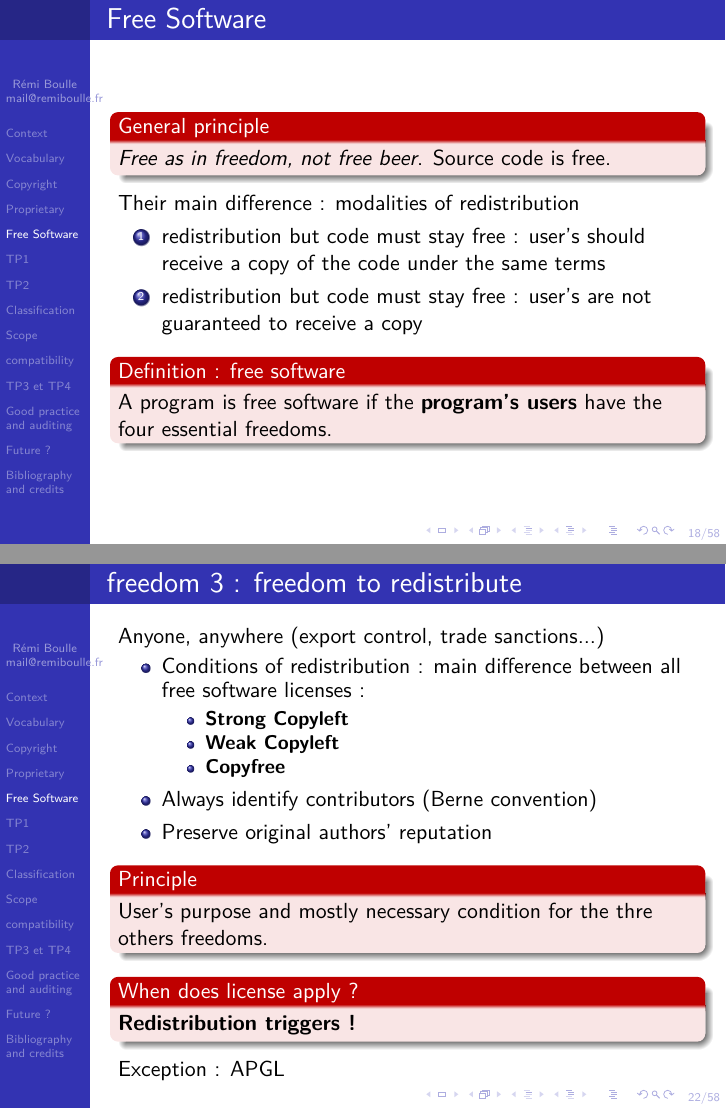
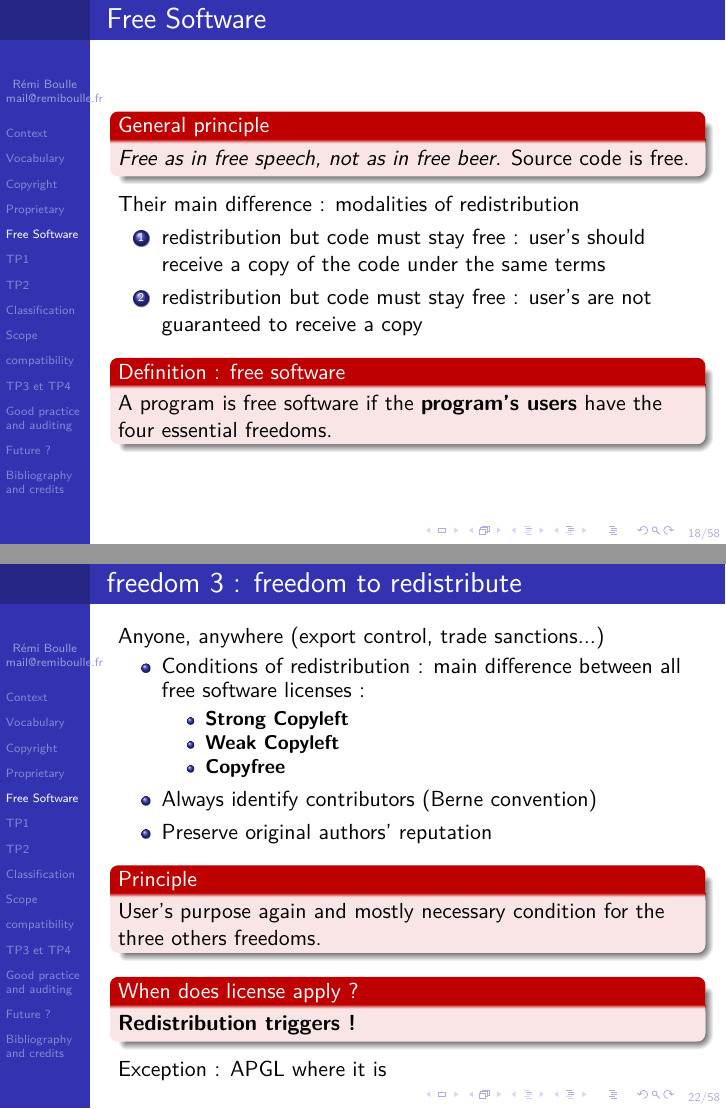
Before and after one commit to rboulle/libre-software-lessons-fr-and-en, LaTeX slides (foss-en.tex): pages 20 and 24 of 61, joined at a grey line. Compiled offline with pdfLaTeX.

Commit message:
update AGPL trigger

```diff
--- a/foss-en.tex
+++ b/foss-en.tex
@@ -247,7 +247,7 @@ Who is in charge of governing which free software project ? Just asking...
 \begin{frame}{Free Software}
 
   \begin{alertblock}{General principle}
-    \textit{Free as in freedom, not free beer}. Source code is free.
+    \textit{Free as in free speech, not as in free beer}. Source code is free.
   \end{alertblock}
   Their main difference : modalities of redistribution
   \begin{enumerate}
@@ -319,14 +319,14 @@ Anyone, anywhere (export control, trade sanctions...)
   \item Preserve original authors' reputation
   \end{itemize}
 \begin{alertblock}{Principle}
-    User's purpose and mostly necessary condition for the thre others freedoms.
+    User's purpose again and mostly necessary condition for the three others freedoms.
   \end{alertblock}
 
 \begin{alertblock}{When does license apply ?}
 \textbf{Redistribution triggers !}
  \end{alertblock}
 
- Exception : APGL
+ Exception : APGL where it is
 \end{frame}
 
 \section{TP1}
```
Also changed, not shown: foss-fr.tex (+1 -1 lines), foss-en.pdf, foss-fr.pdf.
